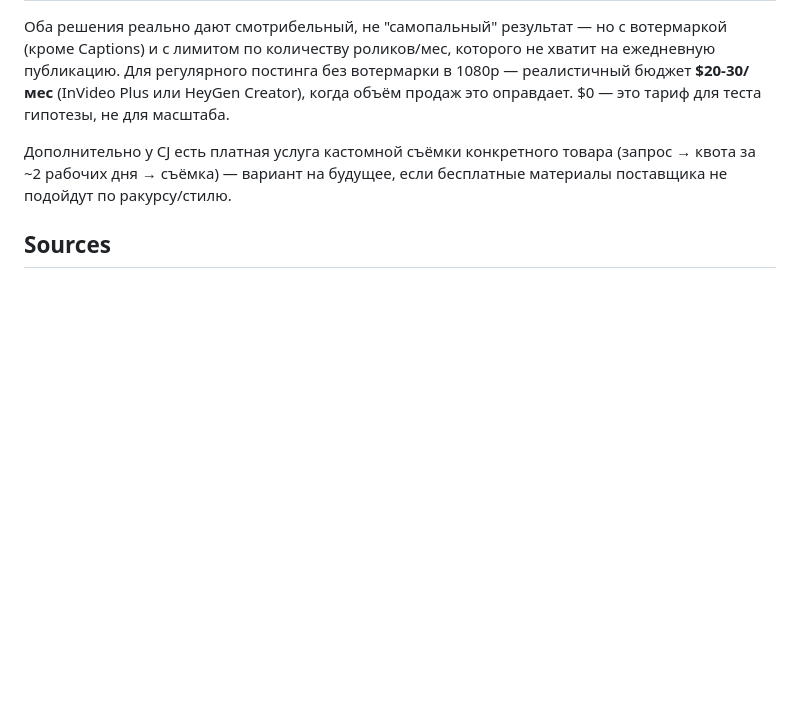
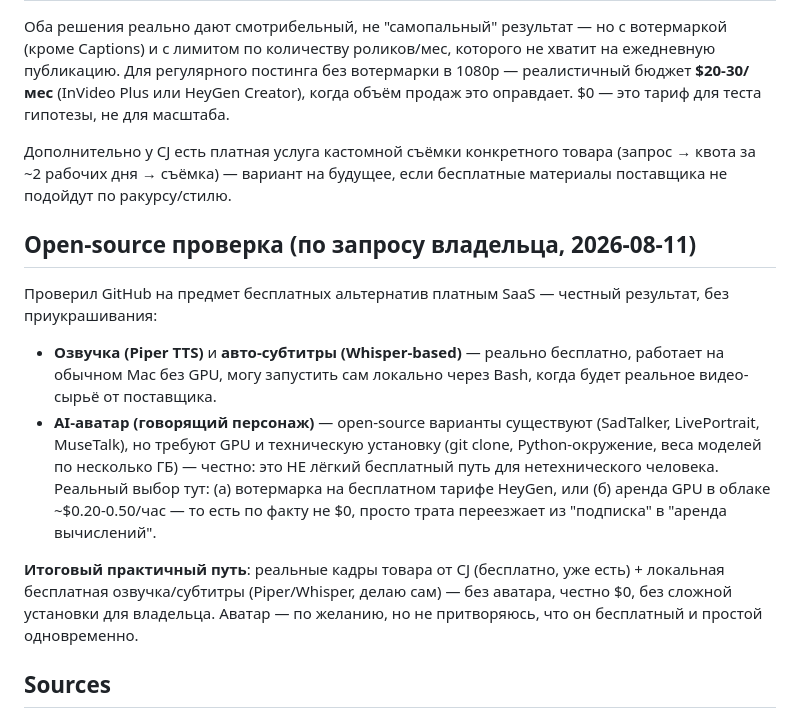
Before and after one commit to kostinrus36-debug/business-agent, a Markdown page: cases/dropship-petfeeder/marketing-video-plan.md, the part around the change. Rendered like a GitHub page; blank space fills up the shorter version.

Commit message:
Verify open-source (GitHub) video/avatar tooling as owner requested - honest assessment: TTS+captions genuinely free/easy, avatar generation is not

```diff
--- a/cases/dropship-petfeeder/marketing-video-plan.md
+++ b/cases/dropship-petfeeder/marketing-video-plan.md
@@ -42,6 +42,27 @@ HeyGen Creator), когда объём продаж это оправдает. $
 (запрос → квота за ~2 рабочих дня → съёмка) — вариант на будущее, если
 бесплатные материалы поставщика не подойдут по ракурсу/стилю.
 
+## Open-source проверка (по запросу владельца, 2026-08-11)
+Проверил GitHub на предмет бесплатных альтернатив платным SaaS — честный
+результат, без приукрашивания:
+
+- **Озвучка (Piper TTS)** и **авто-субтитры (Whisper-based)** — реально
+  бесплатно, работает на обычном Mac без GPU, могу запустить сам локально
+  через Bash, когда будет реальное видео-сырьё от поставщика.
+- **AI-аватар (говорящий персонаж)** — open-source варианты существуют
+  (SadTalker, LivePortrait, MuseTalk), но требуют GPU и техническую
+  установку (git clone, Python-окружение, веса моделей по несколько ГБ) —
+  честно: это НЕ лёгкий бесплатный путь для нетехнического человека.
+  Реальный выбор тут: (а) вотермарка на бесплатном тарифе HeyGen, или
+  (б) аренда GPU в облаке ~$0.20-0.50/час — то есть по факту не $0, просто
+  трата переезжает из "подписка" в "аренда вычислений".
+
+**Итоговый практичный путь**: реальные кадры товара от CJ (бесплатно,
+уже есть) + локальная бесплатная озвучка/субтитры (Piper/Whisper, делаю
+сам) — без аватара, честно $0, без сложной установки для владельца.
+Аватар — по желанию, но не притворяюсь, что он бесплатный и простой
+одновременно.
+
 ## Sources
 - https://www.heygen.com/pricing
 - https://www.synthesia.io/pricing
```
